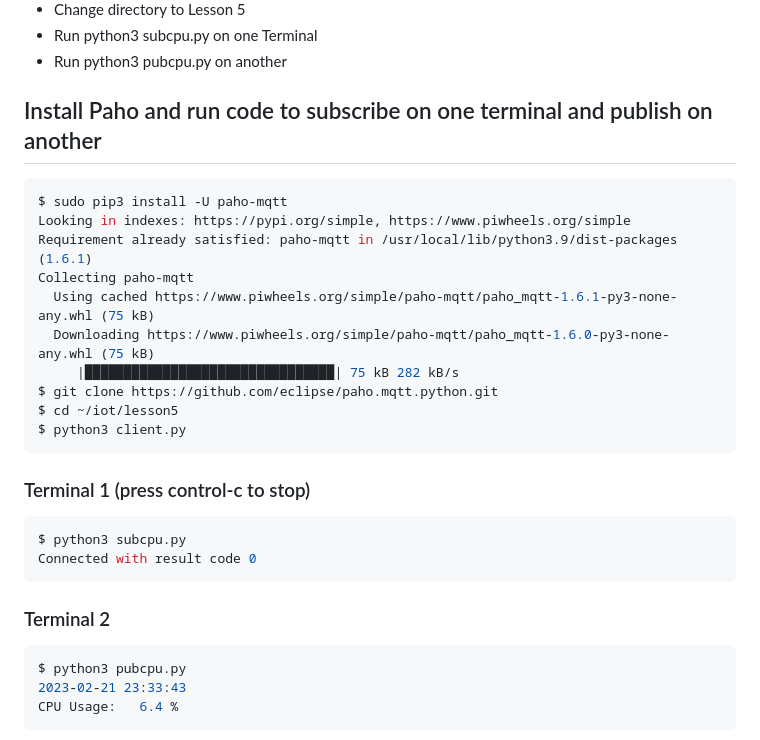
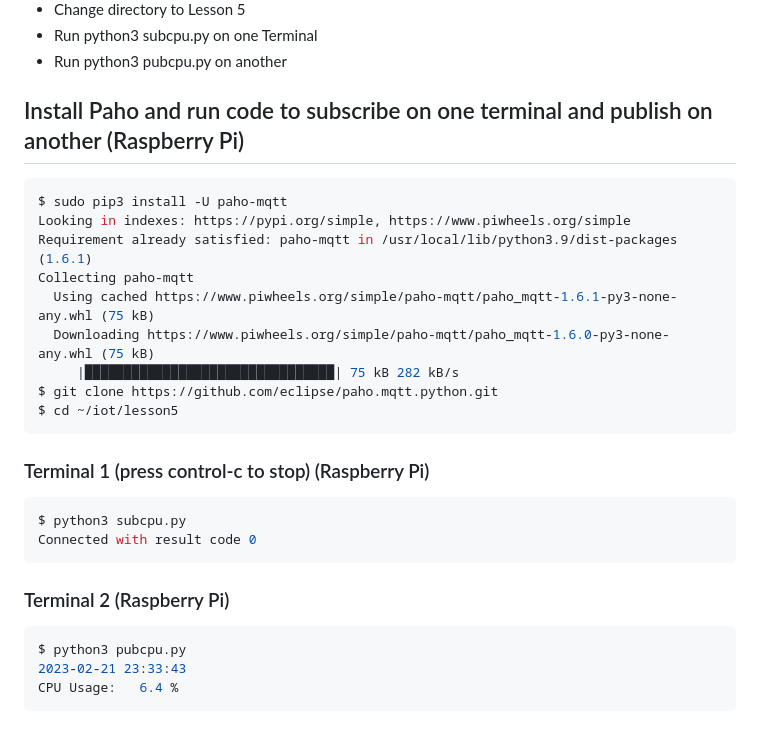
Before and after one commit to jli198/cpe322, a Markdown page: lab5/README.md, the part around the change printed below. Drawn GitHub-style.

````diff
--- a/lab5/README.md
+++ b/lab5/README.md
@@ -8,7 +8,7 @@
 * Run python3 subcpu.py on one Terminal
 * Run python3 pubcpu.py on another
 
-## Install Paho and run code to subscribe on one terminal and publish on another
+## Install Paho and run code to subscribe on one terminal and publish on another (Raspberry Pi)
 
 ```sh
 $ sudo pip3 install -U paho-mqtt
@@ -20,17 +20,16 @@ Collecting paho-mqtt
      |████████████████████████████████| 75 kB 282 kB/s
 $ git clone https://github.com/eclipse/paho.mqtt.python.git
 $ cd ~/iot/lesson5
-$ python3 client.py
 ```
 
-### Terminal 1 (press control-c to stop)
+### Terminal 1 (press control-c to stop) (Raspberry Pi)
 
 ```sh
 $ python3 subcpu.py
 Connected with result code 0
 ```
 
-### Terminal 2
+### Terminal 2 (Raspberry Pi)
 
 ```sh
 $ python3 pubcpu.py
````
Also changed, not shown: other parts of lab5/README.md (+52 -0 lines), lab5/lab5ubuntu.jpg (added).
